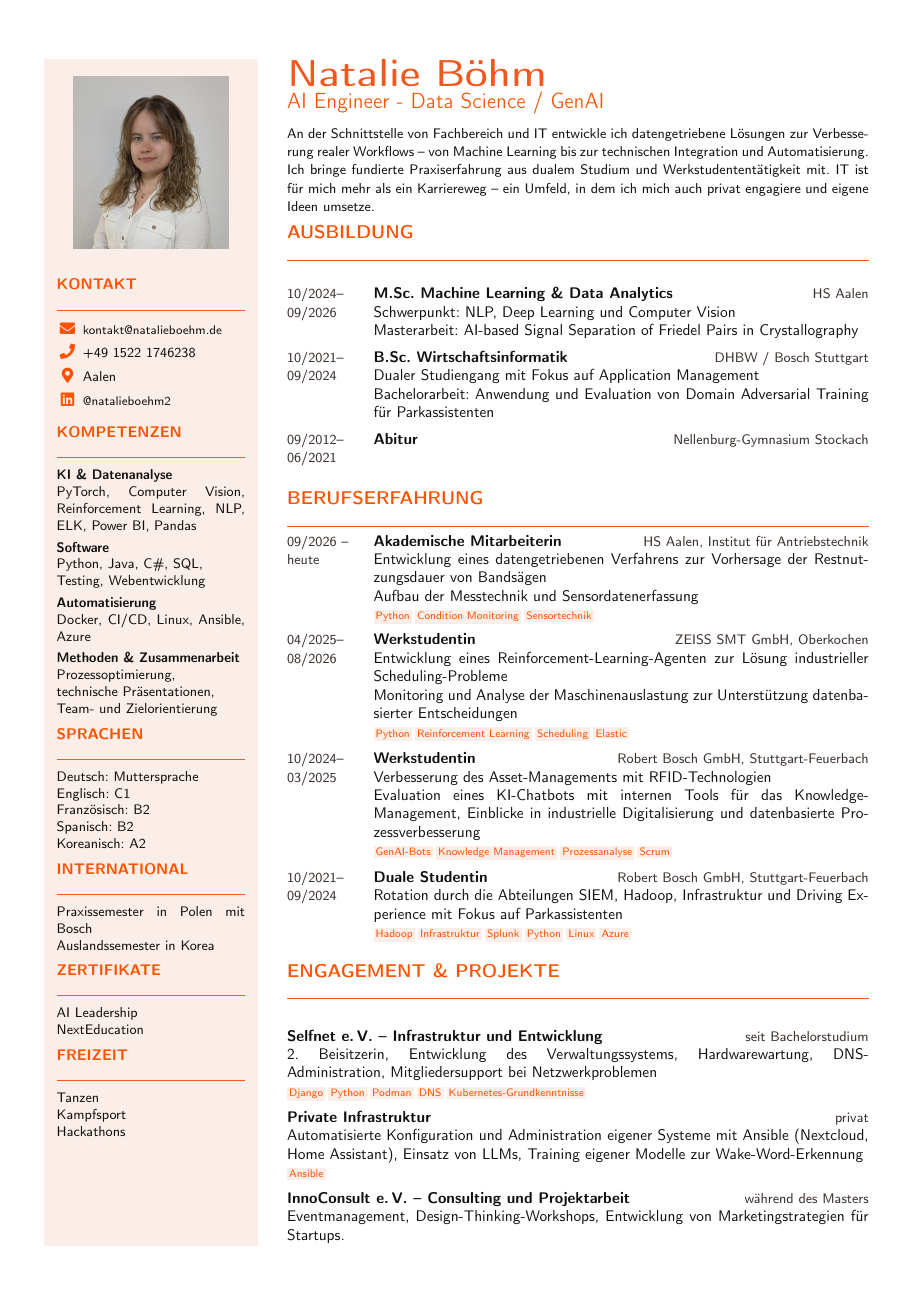
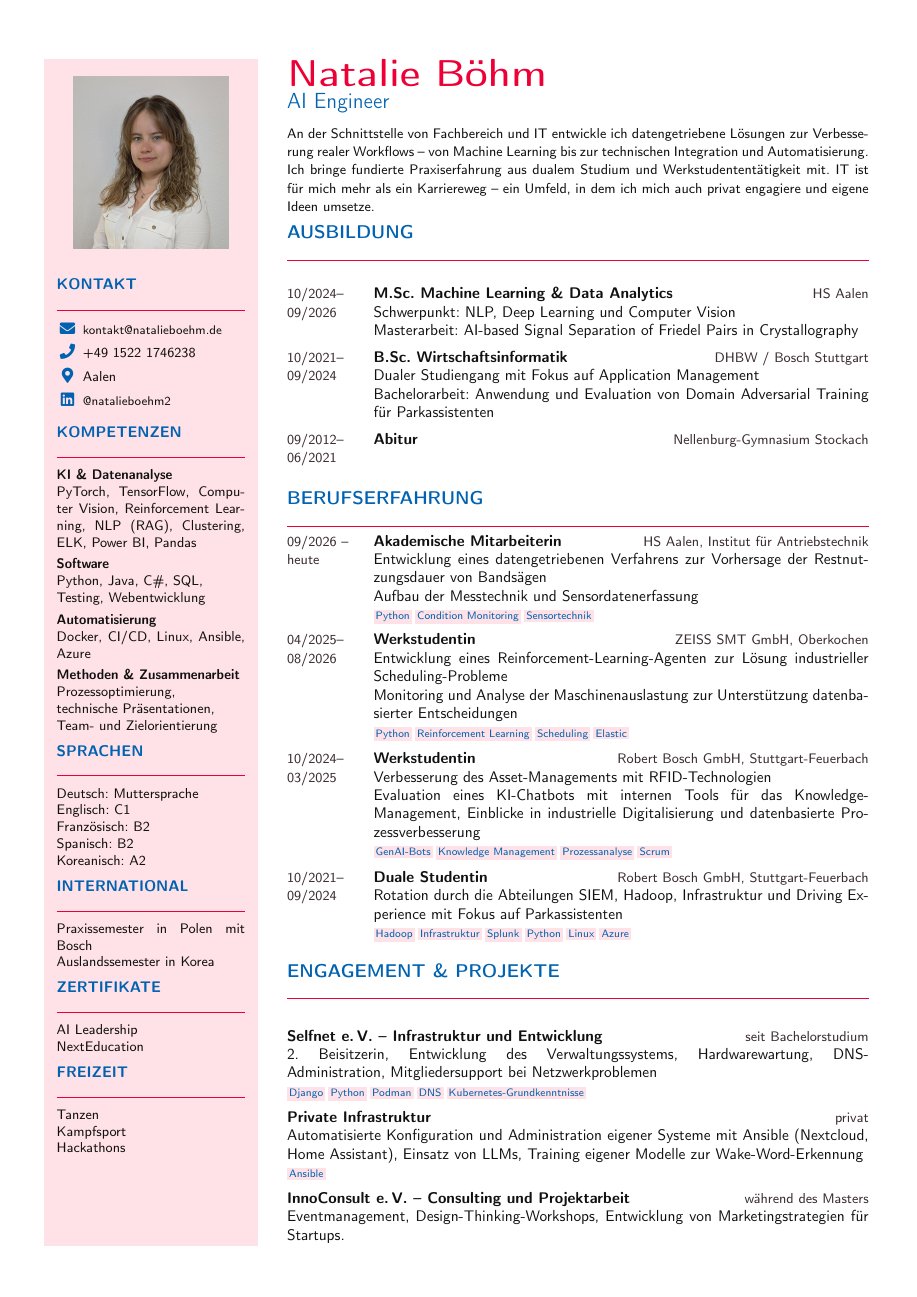
Before and after one commit to bluepineapple2000/bewerbungen, a LaTeX CV (natalie_boehm_cv.tex): the whole page. Compiled offline with pdfLaTeX.

Commit message:
bridging it

```diff
--- a/natalie_boehm_cv.tex
+++ b/natalie_boehm_cv.tex
@@ -28,15 +28,15 @@
 % Schwarz Digit: https://schwarz-digits.de/jobsearch/hr/junior-it-consultant-digital-transformation-ai-strategy-m-w-d-GT3634
 % ------------------------------------------------------------
 
-\definecolor{CVPrimary}{HTML}{ff5200}
-\definecolor{CVAccent}{HTML}{f2581d}
+\definecolor{CVPrimary}{HTML}{0062b0}
+\definecolor{CVAccent}{HTML}{ed0035}
 \definecolor{CVText}{HTML}{111010}
-\definecolor{CVMuted}{HTML}{3a302c}
-\definecolor{CVSoft}{HTML}{fbeee9}
+\definecolor{CVMuted}{HTML}{3a2c2f}
+\definecolor{CVSoft}{HTML}{ffe2e8}
 
 
 \hypersetup{
-  pdftitle={Natalie Böhm -- AI Engineer -- PlanB.},
+  pdftitle={Natalie Böhm -- AI Engineer -- bridgingIT},
   pdfauthor={Natalie Böhm},
   pdfsubject={AI Engineer},
   colorlinks=true,
@@ -118,7 +118,7 @@
       \sidebarsection{Kompetenzen}
       \small
       \textbf{KI \& Datenanalyse}\par
-      PyTorch, Computer Vision, Reinforcement Learning, NLP,  ELK, Power BI, Pandas\par\vspace{1.1mm}
+      PyTorch, TensorFlow, Computer Vision, Reinforcement Learning, NLP (RAG), Clustering,  ELK, Power BI, Pandas\par\vspace{1.1mm}
       \textbf{Software}\par
       Python, Java, C\#, SQL,\par Testing, Webentwicklung\par\vspace{1.1mm}
       \textbf{Automatisierung}\par
@@ -155,7 +155,7 @@
   \vspace{0pt}
   {\fontsize{25}{28}\selectfont\bfseries\color{CVAccent} Natalie Böhm}\par
   \vspace{1mm}
-  {\Large\textcolor{CVPrimary}{AI Engineer - Data Science / GenAI}}\par
+  {\Large\textcolor{CVPrimary}{AI Engineer}}\par
   \vspace{2.5mm}
   {\small
     An der Schnittstelle von Fachbereich und IT entwickle ich
```
